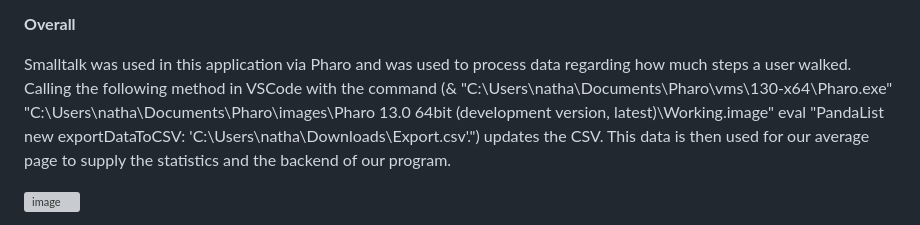
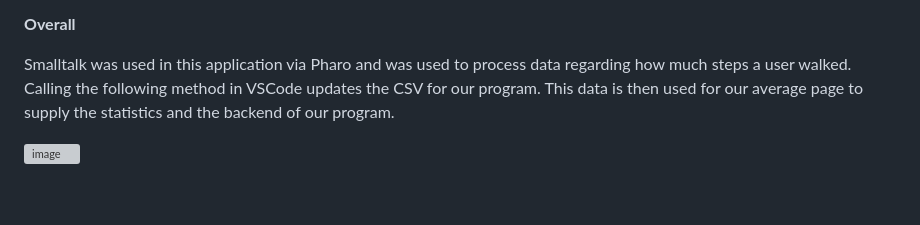
Before and after one commit to l4phs/NLJ-HH2025, a Markdown page: smalltalkUsage.md, the part around the change. Rendered like a GitHub page; blank space fills up the shorter version; grey boxes are pictures that could not be loaded.

```diff
--- a/smalltalkUsage.md
+++ b/smalltalkUsage.md
@@ -3,8 +3,7 @@ Smalltalk Information (Briefly with a lot of pictures).
 **Overall**
 
 Smalltalk was used in this application via Pharo and was used to process data regarding how much steps a user walked.
-Calling the following method in VSCode with the command (& "C:\Users\natha\Documents\Pharo\vms\130-x64\Pharo.exe" "C:\Users\natha\Documents\Pharo\images\Pharo 13.0
-64bit (development version, latest)\Working.image" eval "PandaList new exportDataToCSV: 'C:\\Users\\natha\\Downloads\\Export.csv'.") updates the CSV. This data is then used
+Calling the following method in VSCode updates the CSV for our program. This data is then used
 for our average page to supply the statistics and the backend of our program.
 
 ![image](https://github.com/user-attachments/assets/bca5e92b-138c-4e9b-8302-90fb6454b419)
```
